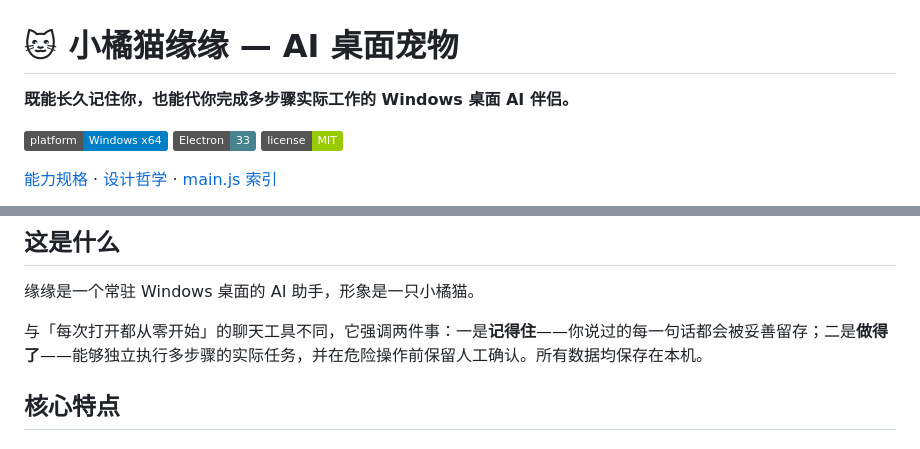
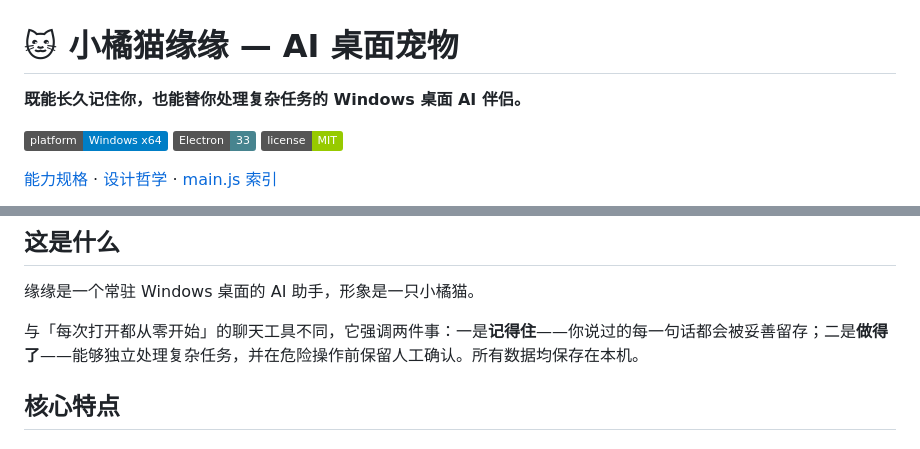
Before and after one commit to FantasyDQ/xiaojumao-yuanyuan, a Markdown page: README.md, 2 parts joined by grey strips. Rendered like a GitHub page; badges without logos.

Commit message:
docs: README 表述改为「处理复杂任务」

```diff
--- a/README.md
+++ b/README.md
@@ -1,6 +1,6 @@
 # 🐱 小橘猫缘缘 — AI 桌面宠物
 
-**既能长久记住你，也能代你完成多步骤实际工作的 Windows 桌面 AI 伴侣。**
+**既能长久记住你，也能替你处理复杂任务的 Windows 桌面 AI 伴侣。**
 
 ![Platform](https://img.shields.io/badge/platform-Windows%20x64-blue)
 ![Electron](https://img.shields.io/badge/Electron-33-47848f)
@@ -16,7 +16,7 @@
 
 缘缘是一个常驻 Windows 桌面的 AI 助手，形象是一只小橘猫。
 
-与「每次打开都从零开始」的聊天工具不同，它强调两件事：一是**记得住**——你说过的每一句话都会被妥善留存；二是**做得了**——能够独立执行多步骤的实际任务，并在危险操作前保留人工确认。所有数据均保存在本机。
+与「每次打开都从零开始」的聊天工具不同，它强调两件事：一是**记得住**——你说过的每一句话都会被妥善留存；二是**做得了**——能够独立处理复杂任务，并在危险操作前保留人工确认。所有数据均保存在本机。
 
 ## 核心特点
 
```
